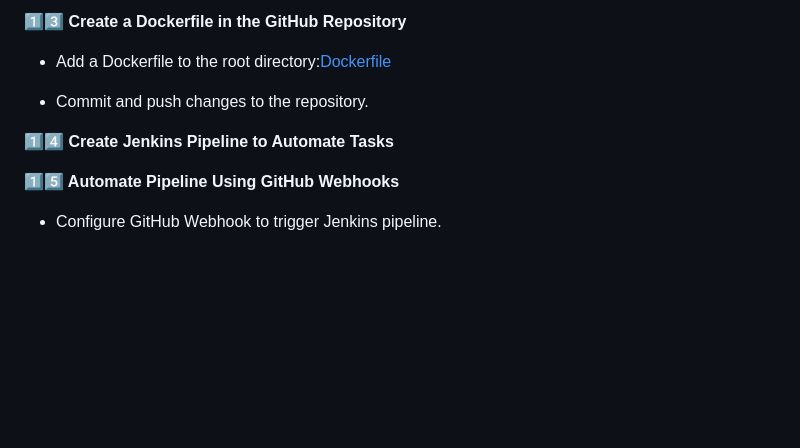
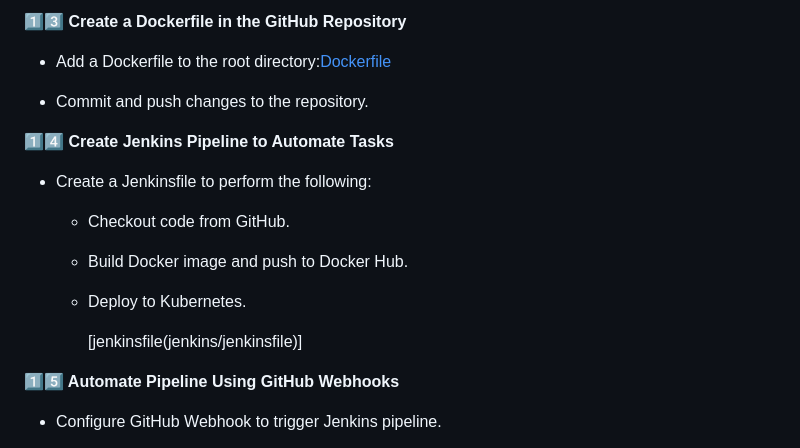
Before and after one commit to trupti-08/DevOps_Project2, a Markdown page: README.md, the part around one of its changes. Drawn GitHub-style; blank space fills up the shorter version.

```diff
--- a/README.md
+++ b/README.md
@@ -138,6 +139,16 @@ Install Terraform:[Terraform_Install.sh]()
 
 **1️⃣4️⃣ Create Jenkins Pipeline to Automate Tasks**
 
+- Create a Jenkinsfile to perform the following:
+
+  - Checkout code from GitHub.
+
+  - Build Docker image and push to Docker Hub.
+
+  - Deploy to Kubernetes.
+
+    [jenkinsfile(jenkins/jenkinsfile)]
+
 **1️⃣5️⃣ Automate Pipeline Using GitHub Webhooks**
 
 - Configure GitHub Webhook to trigger Jenkins pipeline.
```
Also changed, not shown: other parts of README.md (+9 -8 lines).
